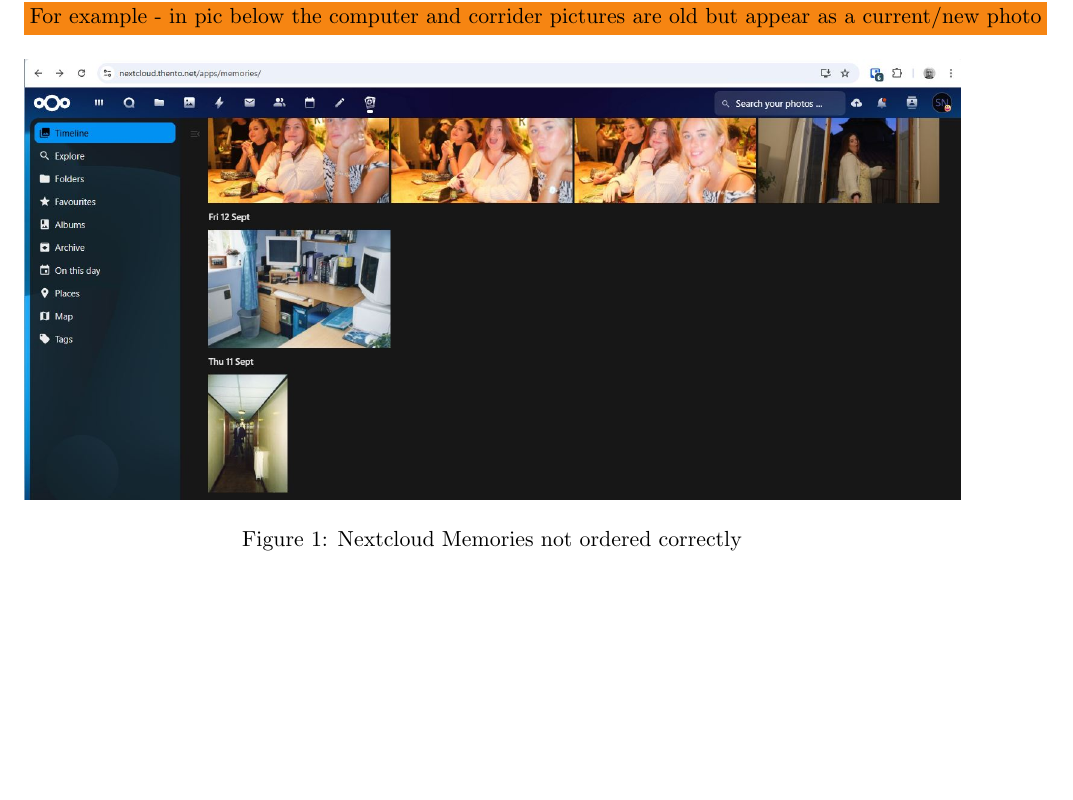
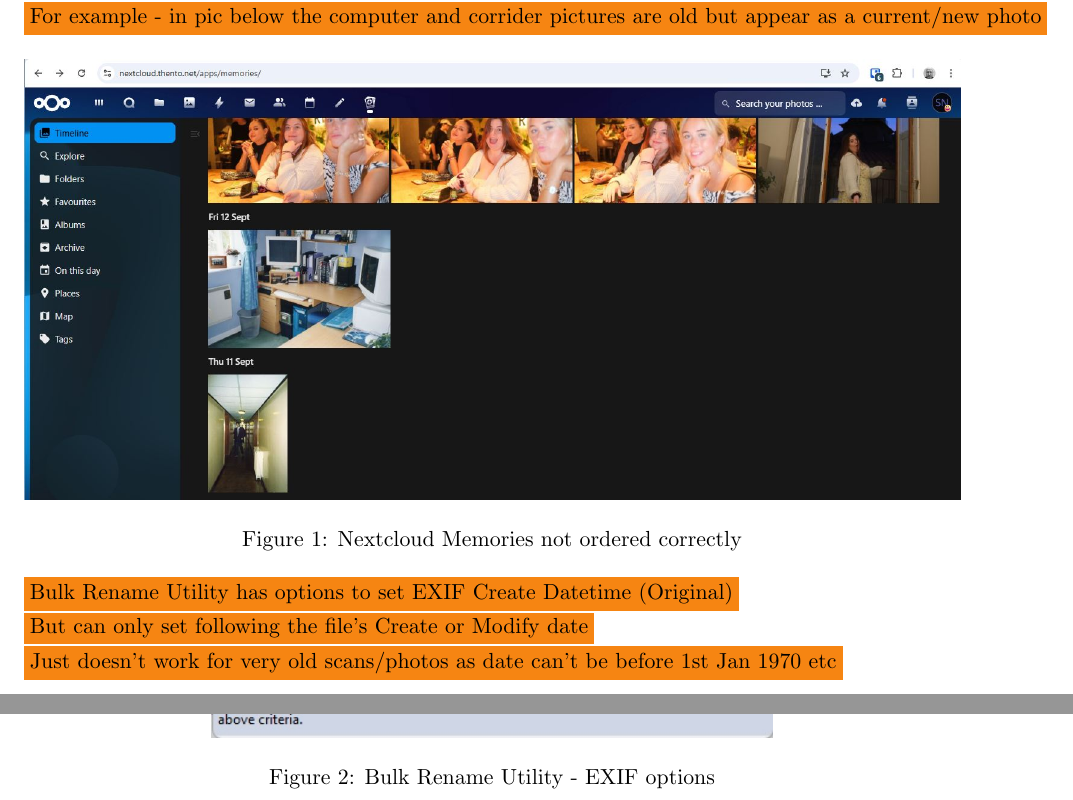
Before and after one commit to Thentoxd/NEA_Documentation, a LaTeX document (2026 NEA Project Report Alex Nicklin.tex): part of page 5 of 18 before the commit and two parts of pages 5 and 6 of 19 after it, the two joined at a grey line, cut so that both start at the same text, the shorter picture padded with empty space. Compiled offline with pdfLaTeX.

Commit message:
Added notes about Bulk rename EXIF options

```diff
--- a/2026 NEA Project Report Alex Nicklin.tex
+++ b/2026 NEA Project Report Alex Nicklin.tex
@@ -130,6 +130,19 @@ Code Modules credited to other people:
 \end{figure}
 
 
+\colorbox{BurntOrange}{Bulk Rename Utility has options to set EXIF Create Datetime (Original)}
+
+\colorbox{BurntOrange}{But can only set following the file's Create or Modify date}
+
+\colorbox{BurntOrange}{Just doesn't work for very old scans/photos as date can't be before 1st Jan 1970 etc}
+
+\begin{figure}[ht]
+    \centering
+    \includegraphics[width=.6\textwidth]{Media/BulkRenameLimitedEXIF}
+    \caption{Bulk Rename Utility - EXIF options}
+    \label{fig:2}
+\end{figure}
+
 \section{Documented Design}
 \colorbox{BurntOrange}{The original design was for the Model-View-Controller pattern.}
 
```
Also changed, not shown: Media/BulkRenameLimitedEXIF.jpg (added), 2026 NEA Project Report Alex Nicklin.tex (4 more changed lines).
